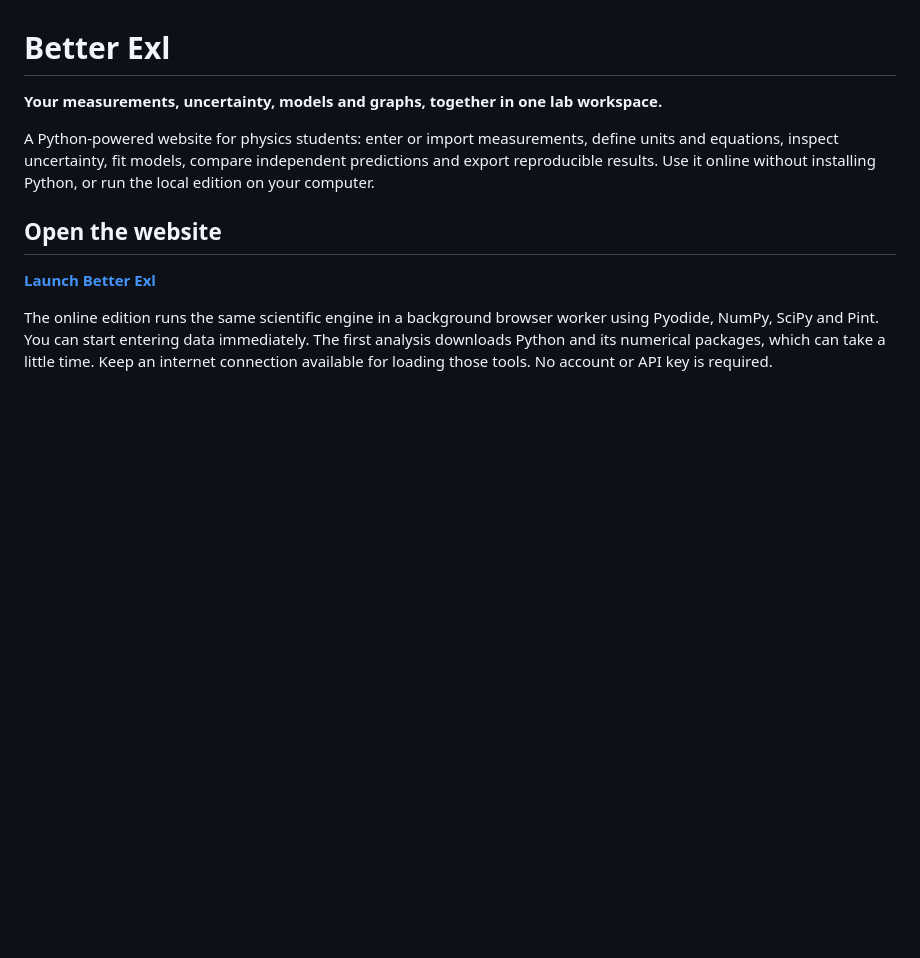
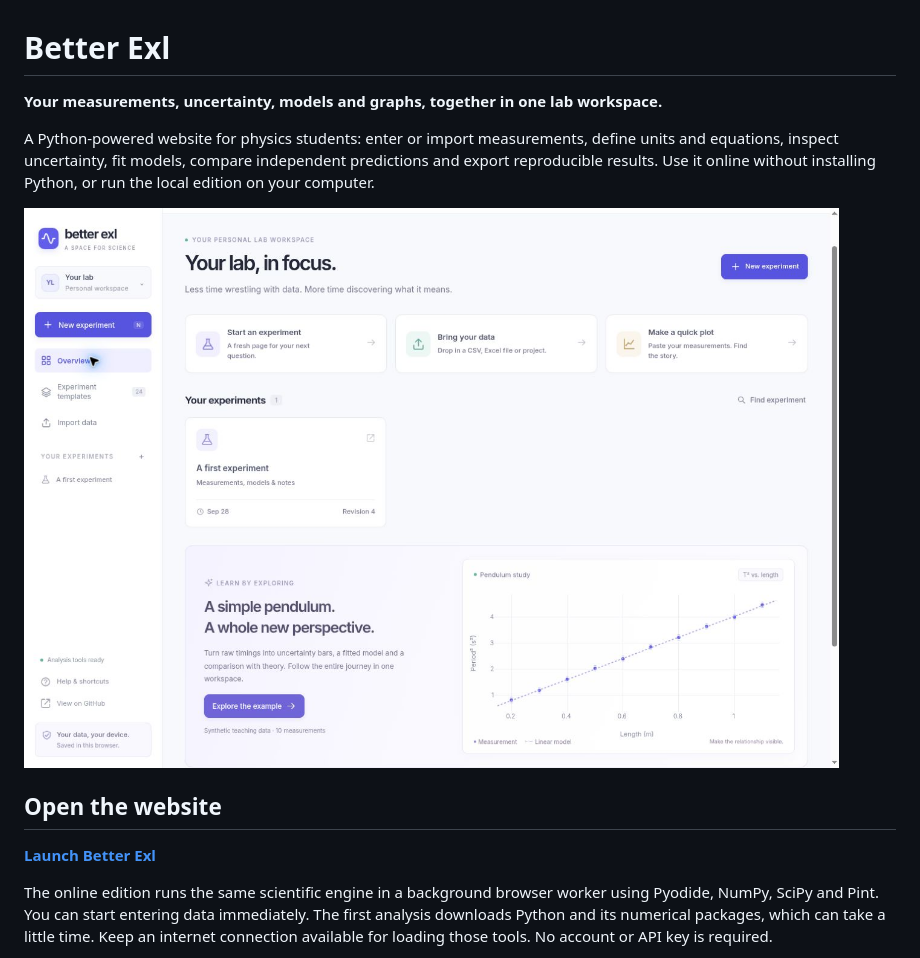
Before and after one commit to SeasonalError/Better-Exl, a Markdown page: README.md, the part around the change. GitHub-like rendering; pictures changed too: docs/website-preview.jpg (added); blank space fills up the shorter version.

```diff
--- a/README.md
+++ b/README.md
@@ -3,6 +3,8 @@
 **Your measurements, uncertainty, models and graphs, together in one lab workspace.**
 
 A Python-powered website for physics students: enter or import measurements, define units and equations, inspect uncertainty, fit models, compare independent predictions and export reproducible results. Use it online without installing Python, or run the local edition on your computer.
+
+![Better Exl online workspace](docs/website-preview.jpg)
 
 ## Open the website
 
```
Also changed, not shown: docs/VALIDATION.md (+1 -1 lines), 3 other files.
